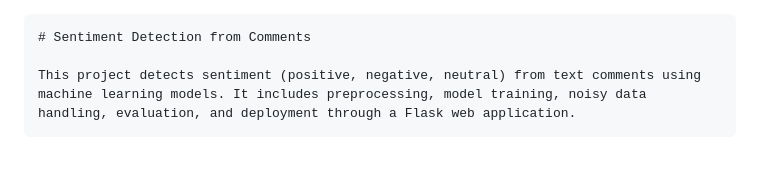
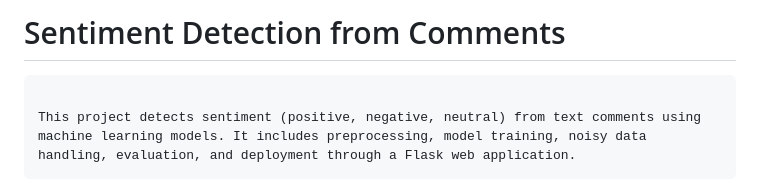
Before and after one commit to Shreya11G/sentiment-detection-comments, a Markdown page: README.md, the part around the change. Drawn GitHub-style.

Commit message:
Fix README formatting and enhance project description
Updated README formatting and project description.

````diff
--- a/README.md
+++ b/README.md
@@ -1,5 +1,5 @@
+# Sentiment Detection from Comments
 ```markdown
-# Sentiment Detection from Comments
 
 This project detects sentiment (positive, negative, neutral) from text comments using machine learning models. It includes preprocessing, model training, noisy data handling, evaluation, and deployment through a Flask web application.
 ```
````
